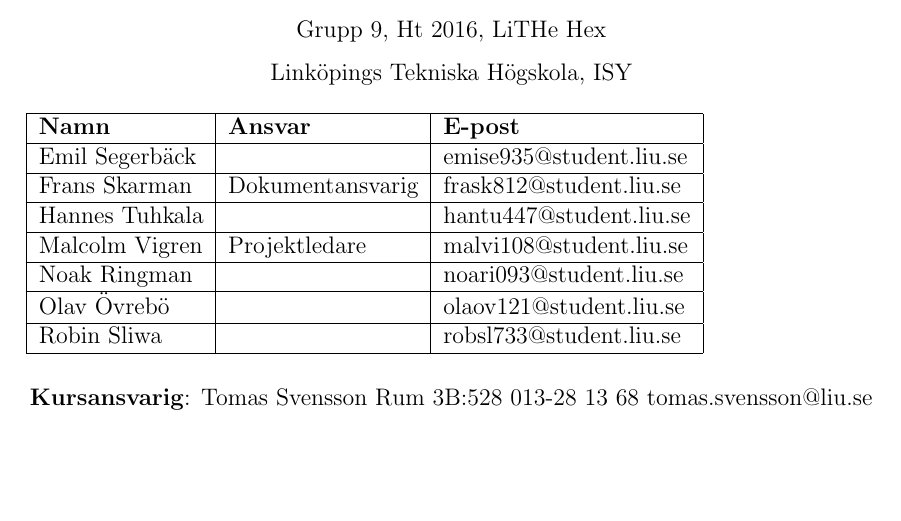
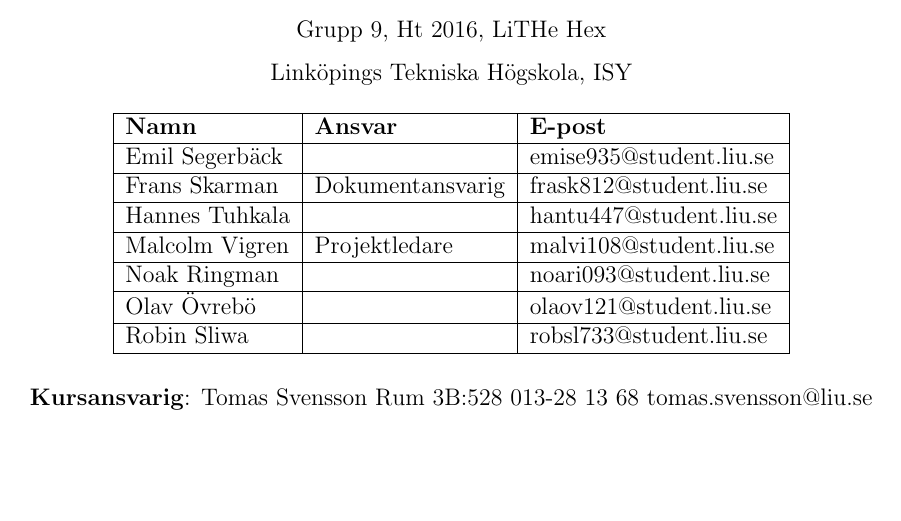
Before and after one commit to TheZoq2/LiTHe-Hex, a LaTeX document (documents/Kravspecifikation02/kravspec02.tex): part of page 3 of 9, cut so that both start at the same text. Compiled offline with pdfLaTeX.

Commit message:
Centered table and text in Projektidentitet

```diff
--- a/documents/Kravspecifikation02/kravspec02.tex
+++ b/documents/Kravspecifikation02/kravspec02.tex
@@ -93,9 +94,10 @@
 					Olav Övrebö &  & olaov121@student.liu.se \\ \hline
 					Robin Sliwa &  & robsl733@student.liu.se \\ \hline
 				\end{tabular}
+			\end{center}
 		\end{table}
 
-
+		\centering
 		\textbf{Kursansvarig}: Tomas Svensson Rum 3B:528 013-28 13 68 tomas.svensson@liu.se
 
 
```
Also changed, not shown: documents/Kravspecifikation02/kravspec02.tex (1 more changed lines). Lines whose indentation alone changed are shown as unchanged.
